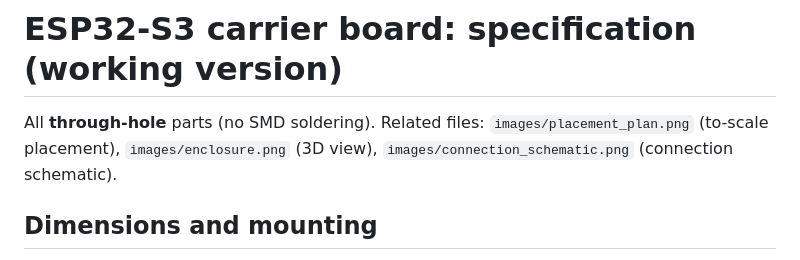
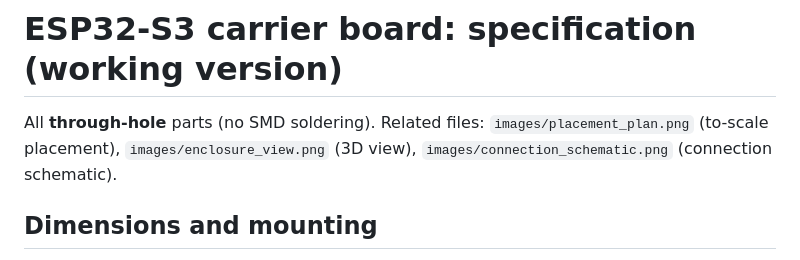
Before and after one commit to vivien22/esp32_coffee_screen, a Markdown page: docs/carrier_spec.md, the part around the change. Drawn GitHub-style.

```diff
--- a/docs/carrier_spec.md
+++ b/docs/carrier_spec.md
@@ -1,6 +1,6 @@
 # ESP32-S3 carrier board: specification (working version)
 
-All **through-hole** parts (no SMD soldering). Related files: `images/placement_plan.png` (to-scale placement), `images/enclosure.png` (3D view), `images/connection_schematic.png` (connection schematic).
+All **through-hole** parts (no SMD soldering). Related files: `images/placement_plan.png` (to-scale placement), `images/enclosure_view.png` (3D view), `images/connection_schematic.png` (connection schematic).
 
 ## Dimensions and mounting
 - Enclosure interior (measured): **60 mm wide x 85 mm long**. The four big posts are round, **8 mm in diameter** (8 x 8 mm footprint), in the corners. The small posts (3 mm high) are at **45 x 50 mm**, centred.
```
Also changed, not shown: README.md (+2 -2 lines), images/enclosure_view.png (renamed from images/enclosure.png), 2 other files.
